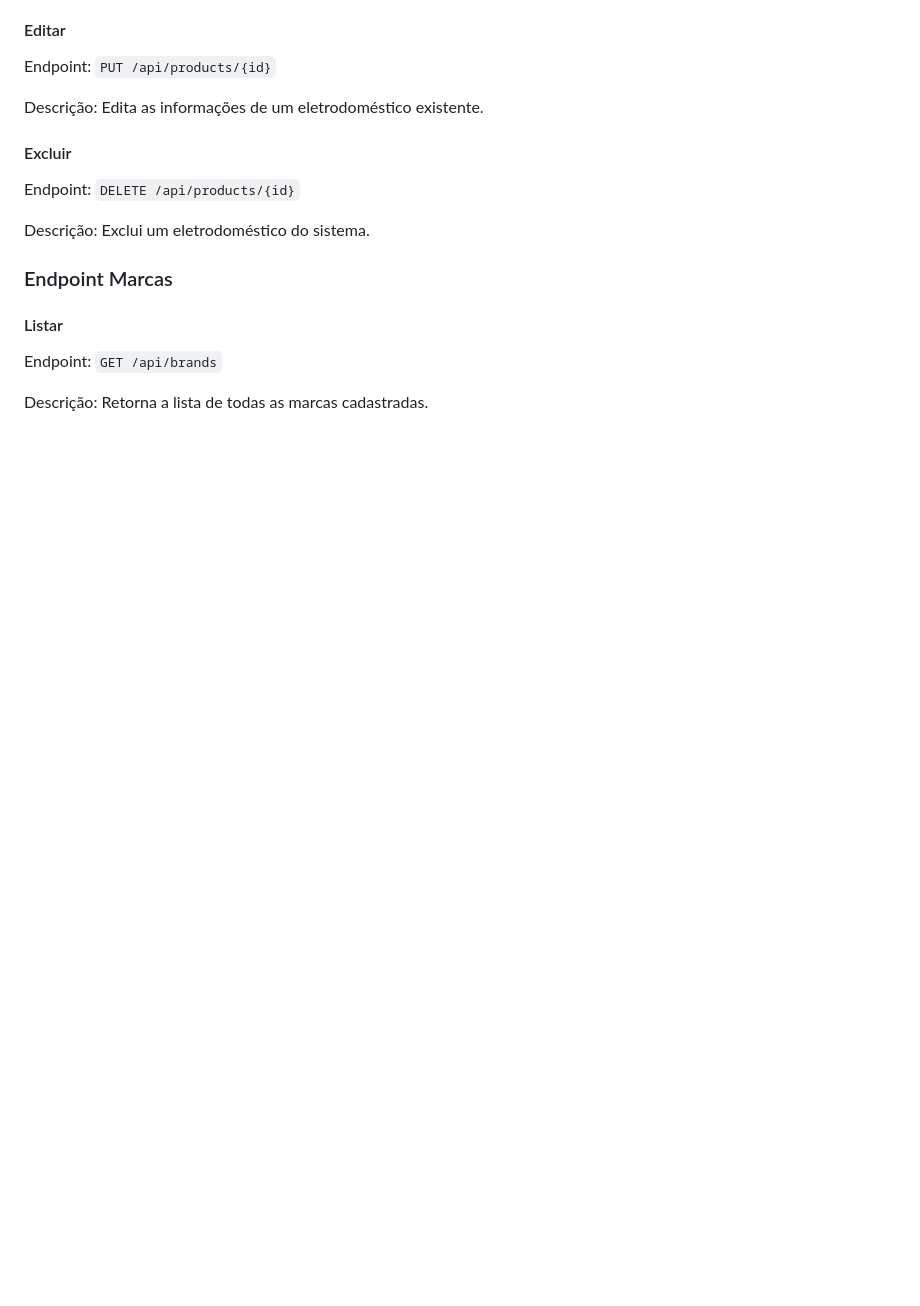
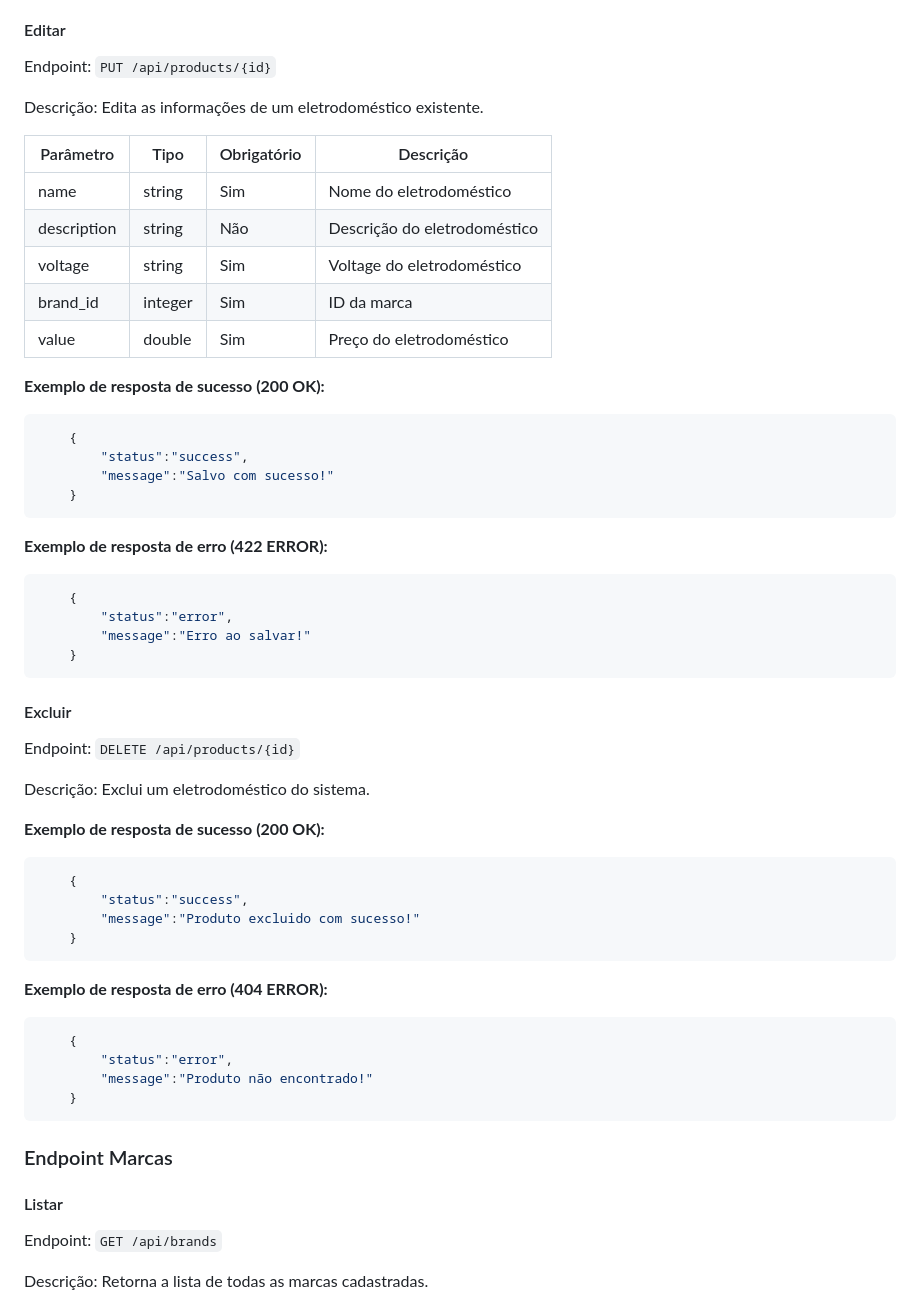
Before and after one commit to VandoJunqueira/teste.programador, a Markdown page: backend/README.md, the part around the change printed below. Drawn GitHub-style; blank space fills up the shorter version.

````diff
--- a/backend/README.md
+++ b/backend/README.md
@@ -241,6 +301,31 @@ Descrição: Exibe os detalhes de um eletrodoméstico específico.
 Endpoint: `PUT /api/products/{id}`
 
 Descrição: Edita as informações de um eletrodoméstico existente.
+
+| Parâmetro   | Tipo    | Obrigatório | Descrição                    |
+| ----------- | ------- | ----------- | ---------------------------- |
+| name        | string  | Sim         | Nome do eletrodoméstico      |
+| description | string  | Não         | Descrição do eletrodoméstico |
+| voltage     | string  | Sim         | Voltage do eletrodoméstico   |
+| brand_id    | integer | Sim         | ID da marca                  |
+| value       | double  | Sim         | Preço do eletrodoméstico     |
+
+**Exemplo de resposta de sucesso (200 OK):**
+
+```json
+    {
+        "status":"success",
+        "message":"Salvo com sucesso!"
+    }
+```
+**Exemplo de resposta de erro (422 ERROR):**
+
+```json
+    {
+        "status":"error",
+        "message":"Erro ao salvar!"
+    }
+```
 
 #### Excluir
 
@@ -248,11 +333,28 @@ Endpoint: `DELETE /api/products/{id}`
 
 Descrição: Exclui um eletrodoméstico do sistema.
 
+**Exemplo de resposta de sucesso (200 OK):**
+
+```json
+    {
+        "status":"success",
+        "message":"Produto excluido com sucesso!"
+    }
+```
+**Exemplo de resposta de erro (404 ERROR):**
+
+```json
+    {
+        "status":"error",
+        "message":"Produto não encontrado!"
+    }
+```
+
 ### Endpoint Marcas
 
 #### Listar
 
-  Endpoint: `GET /api/brands`
+Endpoint: `GET /api/brands`
 
-  Descrição: Retorna a lista de todas as marcas cadastradas.
+Descrição: Retorna a lista de todas as marcas cadastradas.
 
````
Also changed, not shown: other parts of backend/README.md (+184 -13 lines).
